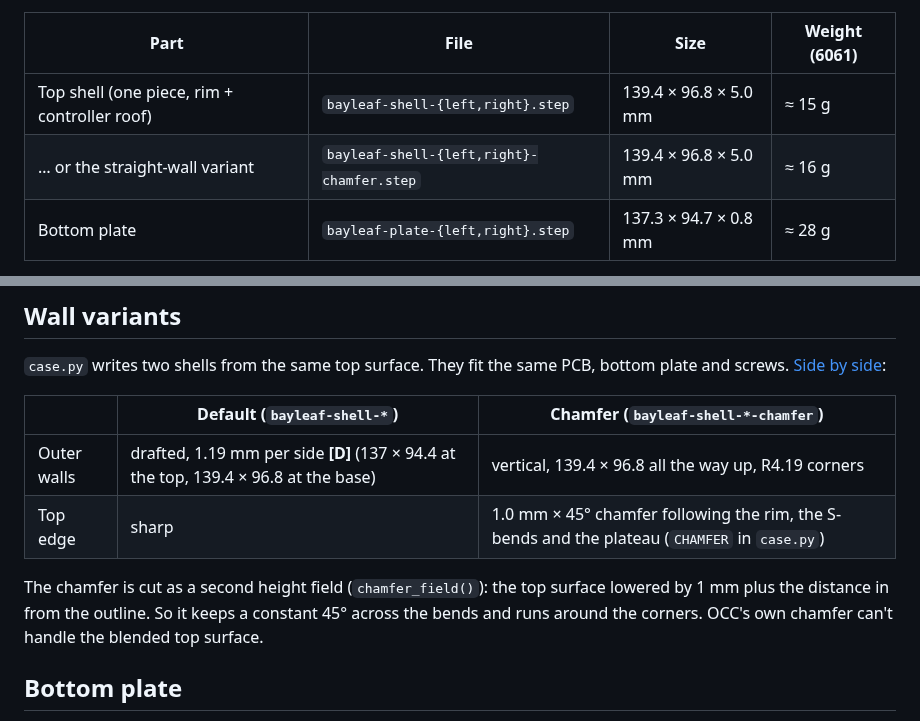
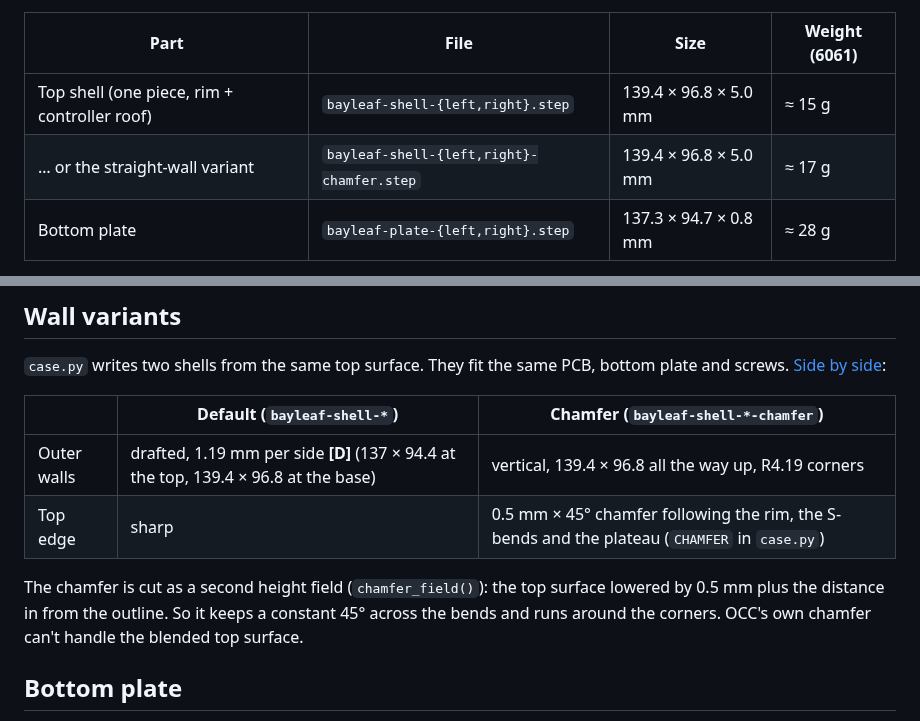
Before and after one commit to blablabananarama/sage, a Markdown page: docs/case-drawing.md, 2 parts joined by grey strips. Rendered like a GitHub page.

```diff
--- a/docs/case-drawing.md
+++ b/docs/case-drawing.md
@@ -9,7 +9,7 @@ There are two CNC parts per half, both 6061-T6, bead-blasted and anodised. The S
 | Part | File | Size | Weight (6061) |
 |---|---|---|---|
 | Top shell (one piece, rim + controller roof) | `bayleaf-shell-{left,right}.step` | 139.4 × 96.8 × 5.0 mm | ≈ 15 g |
-| … or the straight-wall variant | `bayleaf-shell-{left,right}-chamfer.step` | 139.4 × 96.8 × 5.0 mm | ≈ 16 g |
+| … or the straight-wall variant | `bayleaf-shell-{left,right}-chamfer.step` | 139.4 × 96.8 × 5.0 mm | ≈ 17 g |
 | Bottom plate | `bayleaf-plate-{left,right}.step` | 137.3 × 94.7 × 0.8 mm | ≈ 28 g |
 
 A finished half weighs about 92 g with the electronics, so about 185 g for the pair. The original is 180 g.
@@ -75,9 +75,9 @@ The posts come down onto the PCB. The drawing's 3 mm-deep threads don't fit unde
 | | Default (`bayleaf-shell-*`) | Chamfer (`bayleaf-shell-*-chamfer`) |
 |---|---|---|
 | Outer walls | drafted, 1.19 mm per side **[D]** (137 × 94.4 at the top, 139.4 × 96.8 at the base) | vertical, 139.4 × 96.8 all the way up, R4.19 corners |
-| Top edge | sharp | 1.0 mm × 45° chamfer following the rim, the S-bends and the plateau (`CHAMFER` in `case.py`) |
+| Top edge | sharp | 0.5 mm × 45° chamfer following the rim, the S-bends and the plateau (`CHAMFER` in `case.py`) |
 
-The chamfer is cut as a second height field (`chamfer_field()`): the top surface lowered by 1 mm plus the distance in from the outline. So it keeps a constant 45° across the bends and runs around the corners. OCC's own chamfer can't handle the blended top surface.
+The chamfer is cut as a second height field (`chamfer_field()`): the top surface lowered by 0.5 mm plus the distance in from the outline. So it keeps a constant 45° across the bends and runs around the corners. OCC's own chamfer can't handle the blended top surface.
 
 ## Bottom plate
 
```
Also changed, not shown: README.md (+2 -2 lines), docs/ordering.md (+1 -1 lines), docs/img/3d/compare.jpg, 10 other files.
